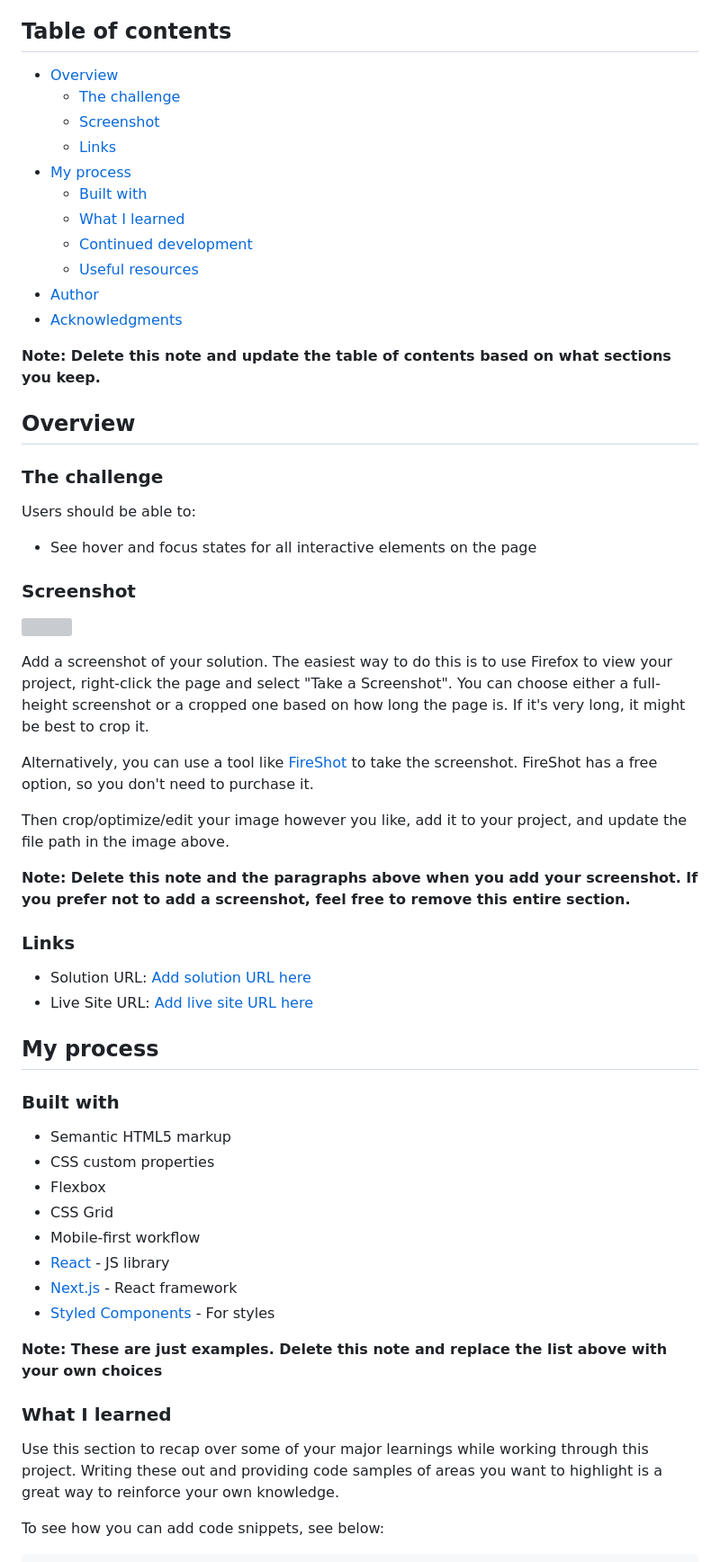
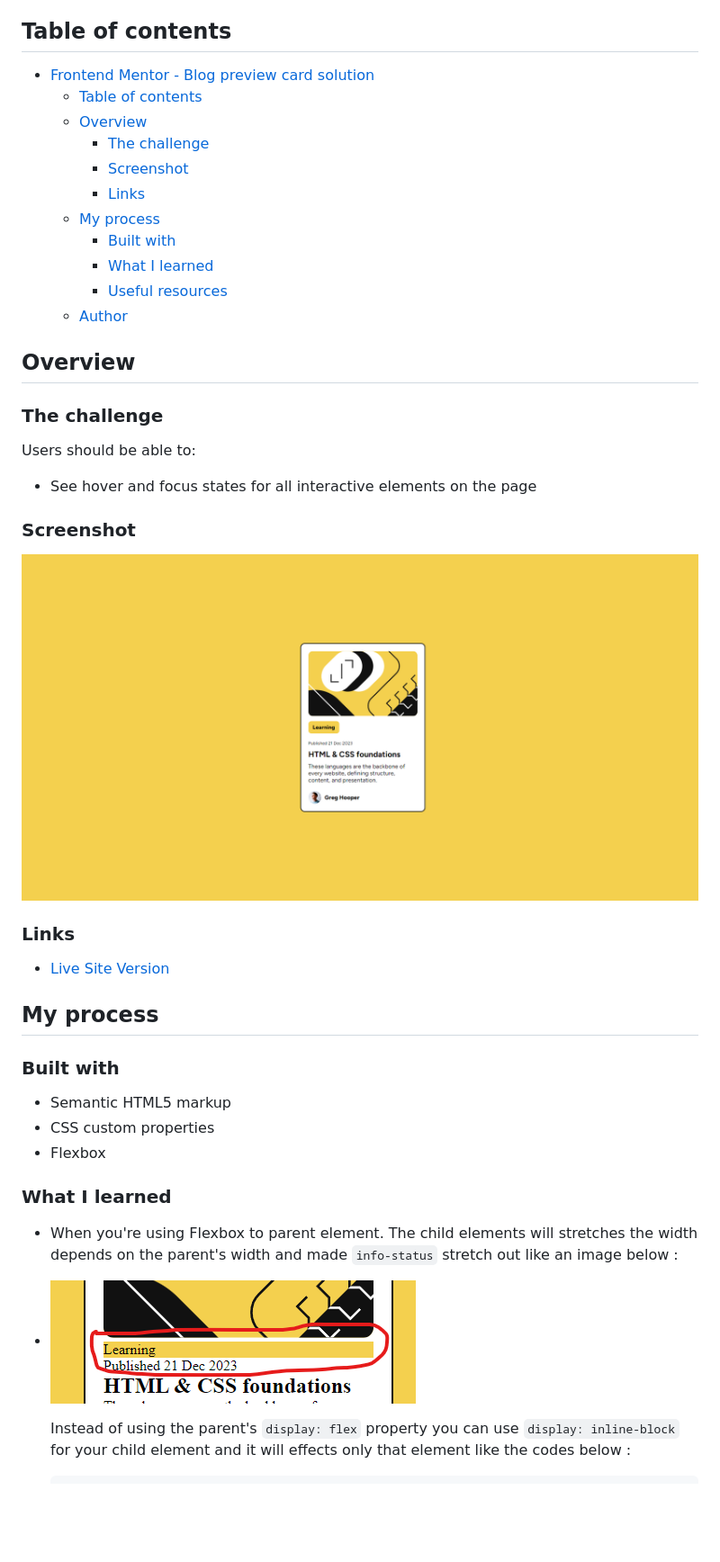
Before and after one commit to sillyq/fed-blogcard, a Markdown page: README-template.md, the part around the change printed below. Shown: that part at 90% size. GitHub-like rendering; pictures changed too: screenshots/screenshot1.png (added), screenshots/screenshot2.png (added); blank space fills up the shorter version; grey boxes are pictures that could not be loaded.

```diff
--- a/README-template.md
+++ b/README-template.md
@@ -4,19 +4,17 @@ This is a solution to the [Blog preview card challenge on Frontend Mentor](https
 
 ## Table of contents
 
-- [Overview](#overview)
-  - [The challenge](#the-challenge)
-  - [Screenshot](#screenshot)
-  - [Links](#links)
-- [My process](#my-process)
-  - [Built with](#built-with)
-  - [What I learned](#what-i-learned)
-  - [Continued development](#continued-development)
-  - [Useful resources](#useful-resources)
-- [Author](#author)
-- [Acknowledgments](#acknowledgments)
-
-**Note: Delete this note and update the table of contents based on what sections you keep.**
+- [Frontend Mentor - Blog preview card solution](#frontend-mentor---blog-preview-card-solution)
+  - [Table of contents](#table-of-contents)
+  - [Overview](#overview)
+    - [The challenge](#the-challenge)
+    - [Screenshot](#screenshot)
+    - [Links](#links)
+  - [My process](#my-process)
+    - [Built with](#built-with)
+    - [What I learned](#what-i-learned)
+    - [Useful resources](#useful-resources)
+  - [Author](#author)
 
 ## Overview
 
@@ -28,20 +26,12 @@ Users should be able to:
 
 ### Screenshot
 
-![](./screenshot.jpg)
-
-Add a screenshot of your solution. The easiest way to do this is to use Firefox to view your project, right-click the page and select "Take a Screenshot". You can choose either a full-height screenshot or a cropped one based on how long the page is. If it's very long, it might be best to crop it.
-
-Alternatively, you can use a tool like [FireShot](https://getfireshot.com/) to take the screenshot. FireShot has a free option, so you don't need to purchase it.
-
-Then crop/optimize/edit your image however you like, add it to your project, and update the file path in the image above.
-
-**Note: Delete this note and the paragraphs above when you add your screenshot. If you prefer not to add a screenshot, feel free to remove this entire section.**
+![](screenshots/screenshot1.png)
 
 ### Links
 
-- Solution URL: [Add solution URL here](https://your-solution-url.com)
-- Live Site URL: [Add live site URL here](https://your-live-site-url.com)
+- [Live Site Version](https://sillyq.github.io/fed-blogcard)
+
 
 ## My process
 
@@ -50,17 +40,11 @@ Then crop/optimize/edit your image however you like, add it to your project, and
 - Semantic HTML5 markup
 - CSS custom properties
 - Flexbox
-- CSS Grid
-- Mobile-first workflow
-- [React](https://reactjs.org/) - JS library
-- [Next.js](https://nextjs.org/) - React framework
-- [Styled Components](https://styled-components.com/) - For styles
-
-**Note: These are just examples. Delete this note and replace the list above with your own choices**
 
 ### What I learned
 
-Use this section to recap over some of your major learnings while working through this project. Writing these out and providing code samples of areas you want to highlight is a great way to reinforce your own knowledge.
+- When you're using Flexbox to parent element. The child elements will stretches the width depends on the parent's width and made `info-status` stretch out like an image below :
+- ![](screenshots/screenshot2.png)
 
-To see how you can add code snippets, see below:
+  Instead of using the parent's `display: flex` property you can use `display: inline-block` for your child element and it will effects only that element like the codes below :
 
```
Also changed, not shown: other parts of README-template.md (+21 -38 lines), README.md (+53 -72 lines), 1 other file.
